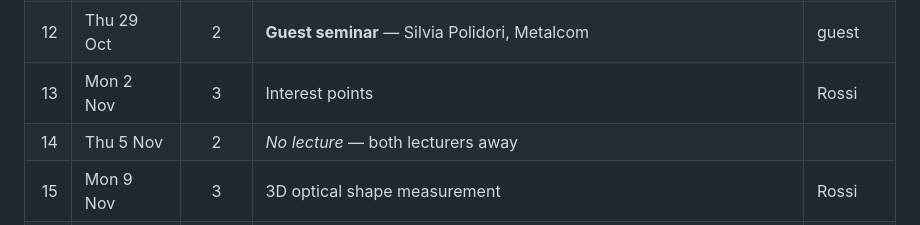
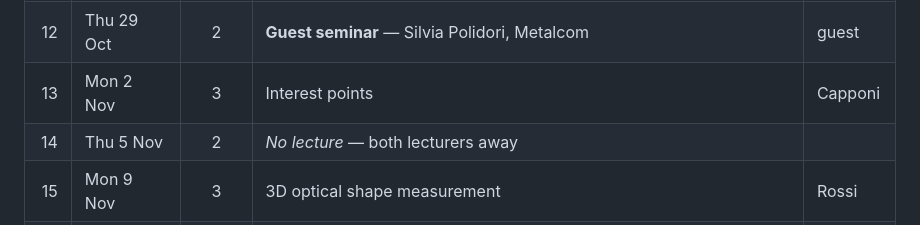
Before and after one commit to LolloCappo/student-hub, a Markdown page: materials/quality-management/README.md, the part around the change. Drawn GitHub-style.

Commit message:
QM calendar: interest points (2 Nov) given by Capponi
Co-Authored-By: Claude Opus 5.5 <noreply@anthropic.com>

```diff
--- a/materials/quality-management/README.md
+++ b/materials/quality-management/README.md
@@ -34,7 +34,7 @@ No prerequisites.
 | 10 | Thu 22 Oct | 2 | Light and illumination | Rossi |
 | 11 | Mon 26 Oct | 3 | **Guest seminar** — Maria Brizi, TUCEP | guest |
 | 12 | Thu 29 Oct | 2 | **Guest seminar** — Silvia Polidori, Metalcom | guest |
-| 13 | Mon 2 Nov | 3 | Interest points | Rossi |
+| 13 | Mon 2 Nov | 3 | Interest points | Capponi |
 | 14 | Thu 5 Nov | 2 | *No lecture* — both lecturers away | |
 | 15 | Mon 9 Nov | 3 | 3D optical shape measurement | Rossi |
 | 16 | Thu 12 Nov | 2 | **Guest seminar** — Elica | guest |
```
